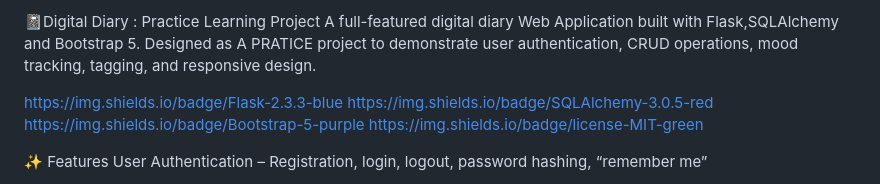
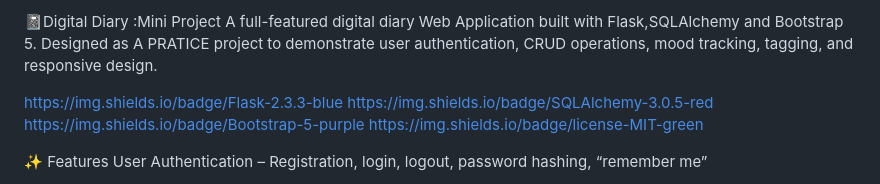
Before and after one commit to shreekanthashokg-lang/igital-diary-project, a Markdown page: README.md, the part around the change. GitHub-like rendering.

Commit message:
Update project title in README.md

```diff
--- a/README.md
+++ b/README.md
@@ -1,5 +1,5 @@
 
-📓Digital Diary : Practice Learning Project
+📓Digital Diary :Mini Project
 A full-featured digital diary Web Application built with Flask,SQLAlchemy and Bootstrap 5.
 Designed as A PRATICE project to demonstrate user authentication, CRUD operations, mood tracking, tagging, and responsive design.
 
```
